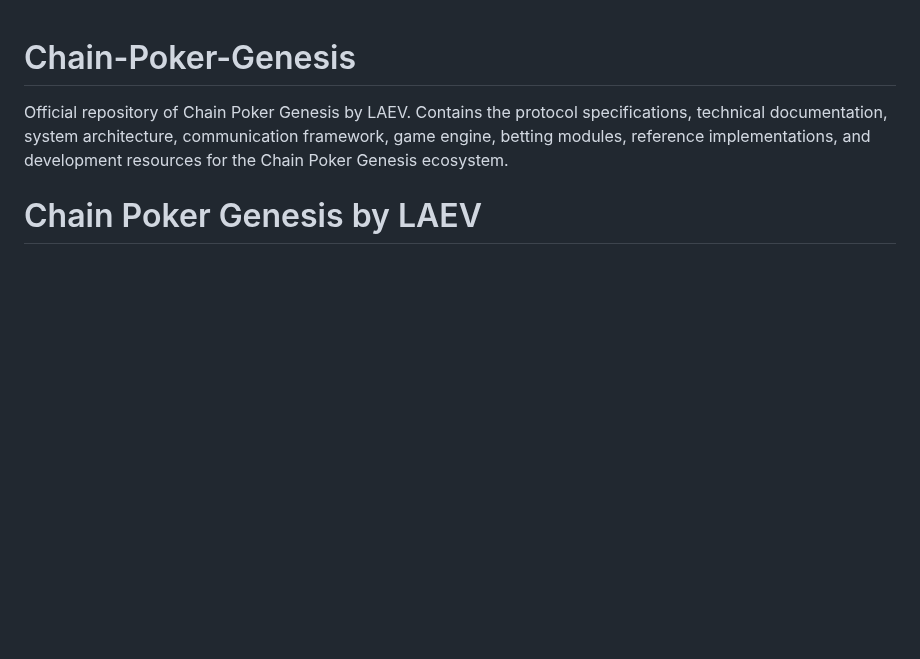
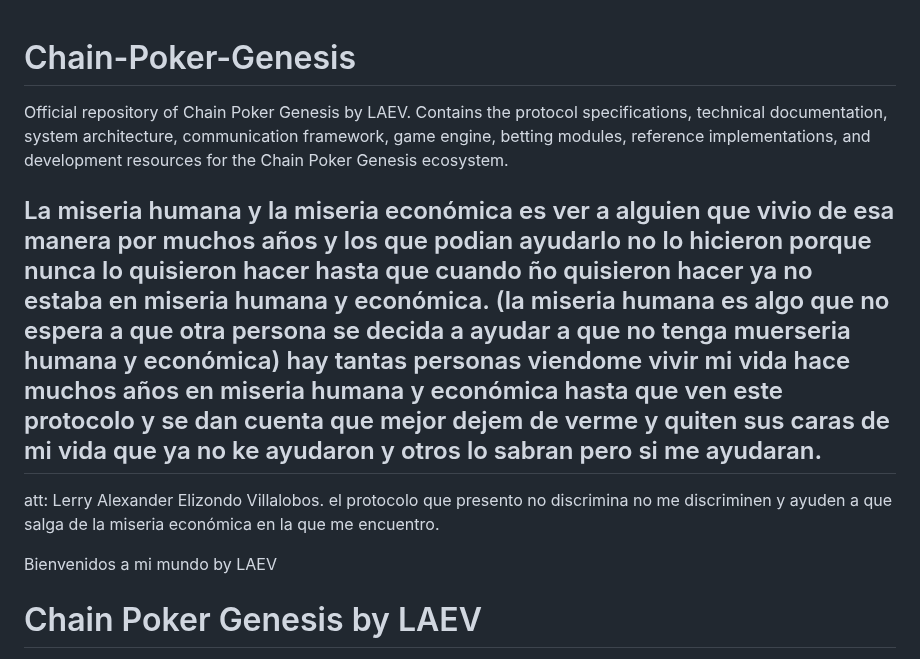
Before and after one commit to byLAEV/Chain-Poker-Genesis, a Markdown page: README.md, the part around the change. Rendered like a GitHub page; blank space fills up the shorter version.

Commit message:
Update README with personal reflections and welcome
Added personal reflections and a welcome message to the README.

```diff
--- a/README.md
+++ b/README.md
@@ -1,5 +1,11 @@
 # Chain-Poker-Genesis
 Official repository of Chain Poker Genesis by LAEV. Contains the protocol specifications, technical documentation, system architecture, communication framework, game engine, betting modules, reference implementations, and development resources for the Chain Poker Genesis ecosystem.
+
+## La miseria humana y la miseria económica es ver a alguien que vivio de esa manera por muchos años y los que podian ayudarlo no lo hicieron porque nunca lo quisieron hacer hasta que cuando ño quisieron hacer ya no estaba en miseria humana y económica. (la miseria humana es algo que no espera a que otra persona se decida a ayudar a que no tenga muerseria humana y económica) hay tantas personas viendome vivir mi vida hace muchos años en miseria humana y económica hasta que ven este protocolo y se dan cuenta que mejor dejem de verme y quiten sus caras de mi vida que ya no ke ayudaron y otros lo sabran pero si me ayudaran.
+att: Lerry Alexander Elizondo Villalobos.
+el protocolo que presento no discrimina no me discriminen y ayuden a que salga de la miseria económica en la que me encuentro.
+
+Bienvenidos a mi mundo by LAEV
 
 # Chain Poker Genesis by LAEV
 
```
